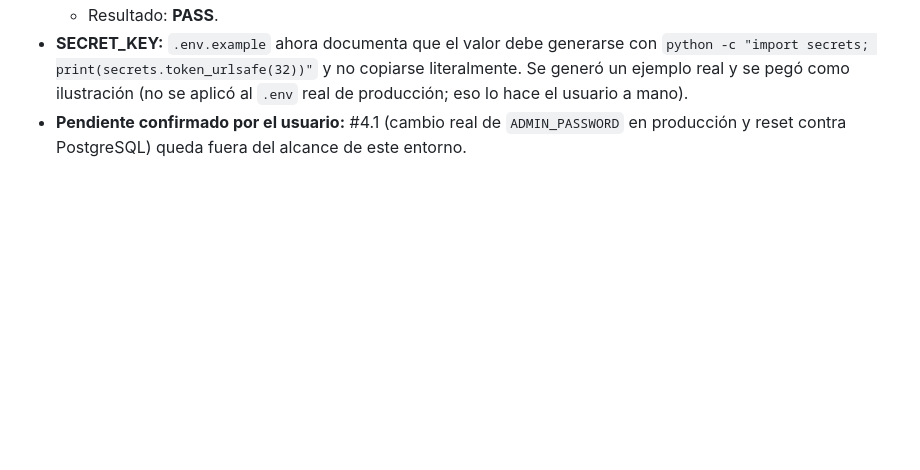
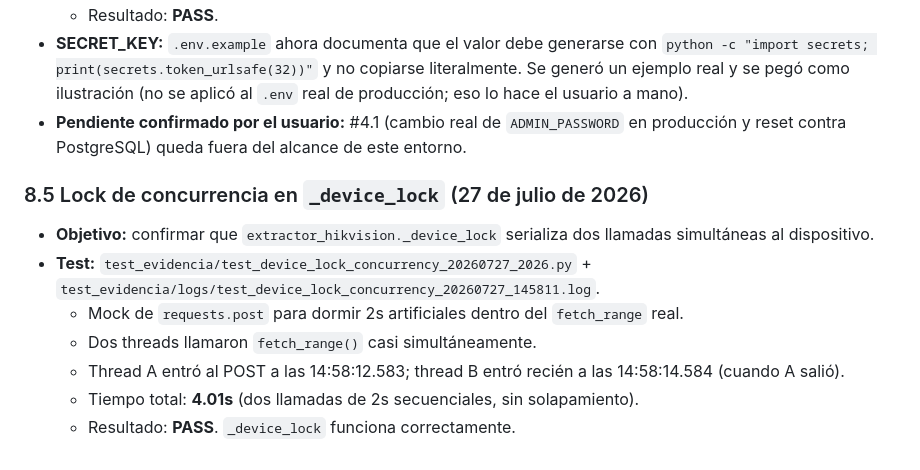
Before and after one commit to b41r0nn/hikvision_extractor, a Markdown page: handoff_hikvision_asistencia.md, the part around the change. Rendered like a GitHub page; blank space fills up the shorter version.

Commit message:
docs: evidencia de lock de concurrencia _device_lock

```diff
--- a/handoff_hikvision_asistencia.md
+++ b/handoff_hikvision_asistencia.md
@@ -296,3 +296,12 @@ El batch de cambios queda **cerrado**. Se validaron los 7 bloques propuestos y l
   - Resultado: **PASS**.
 - **SECRET_KEY:** `.env.example` ahora documenta que el valor debe generarse con `python -c "import secrets; print(secrets.token_urlsafe(32))"` y no copiarse literalmente. Se generó un ejemplo real y se pegó como ilustración (no se aplicó al `.env` real de producción; eso lo hace el usuario a mano).
 - **Pendiente confirmado por el usuario:** #4.1 (cambio real de `ADMIN_PASSWORD` en producción y reset contra PostgreSQL) queda fuera del alcance de este entorno.
+
+### 8.5 Lock de concurrencia en `_device_lock` (27 de julio de 2026)
+- **Objetivo:** confirmar que `extractor_hikvision._device_lock` serializa dos llamadas simultáneas al dispositivo.
+- **Test:** `test_evidencia/test_device_lock_concurrency_20260727_2026.py` + `test_evidencia/logs/test_device_lock_concurrency_20260727_145811.log`.
+  - Mock de `requests.post` para dormir 2s artificiales dentro del `fetch_range` real.
+  - Dos threads llamaron `fetch_range()` casi simultáneamente.
+  - Thread A entró al POST a las 14:58:12.583; thread B entró recién a las 14:58:14.584 (cuando A salió).
+  - Tiempo total: **4.01s** (dos llamadas de 2s secuenciales, sin solapamiento).
+  - Resultado: **PASS**. `_device_lock` funciona correctamente.
```
